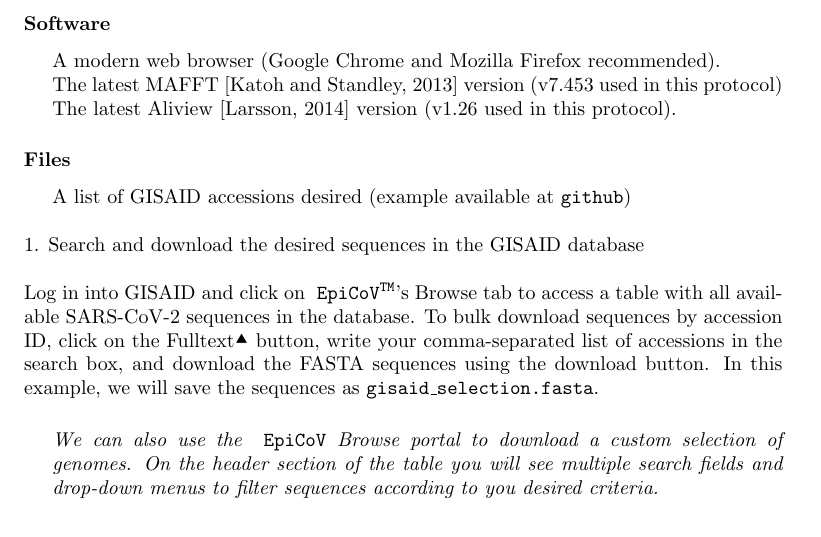
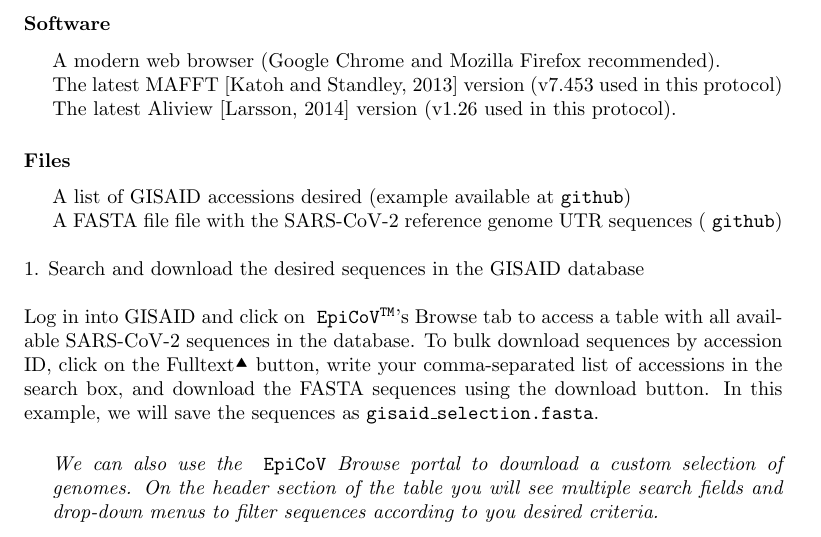
Before and after one commit to hongsamL/travHistProtocol, a LaTeX paper (main.tex): part of page 2 of 12, cut so that both start at the same text. Compiled offline with pdfLaTeX.

Commit message:
Updates from Overleaf

```diff
--- a/main.tex
+++ b/main.tex
@@ -61,7 +61,9 @@ This protocol describes how to construct a SARS-CoV-2 MSA from sequences downloa
 \hspace{0.5cm}The latest Aliview \cite{aliview} version (v1.26 used in this protocol).
 
 \subsubsection*{Files}
-\hspace{0.5cm}A list of GISAID accessions desired (example available at\code{github})\\
+\hspace{0.5cm}A list of GISAID accessions desired (example available at\code{github})
+
+\hspace{0.5cm}A FASTA file file with the SARS-CoV-2 reference genome UTR sequences (\code{github})\\
 
 1. Search and download the desired sequences in the GISAID database \\
 
```
